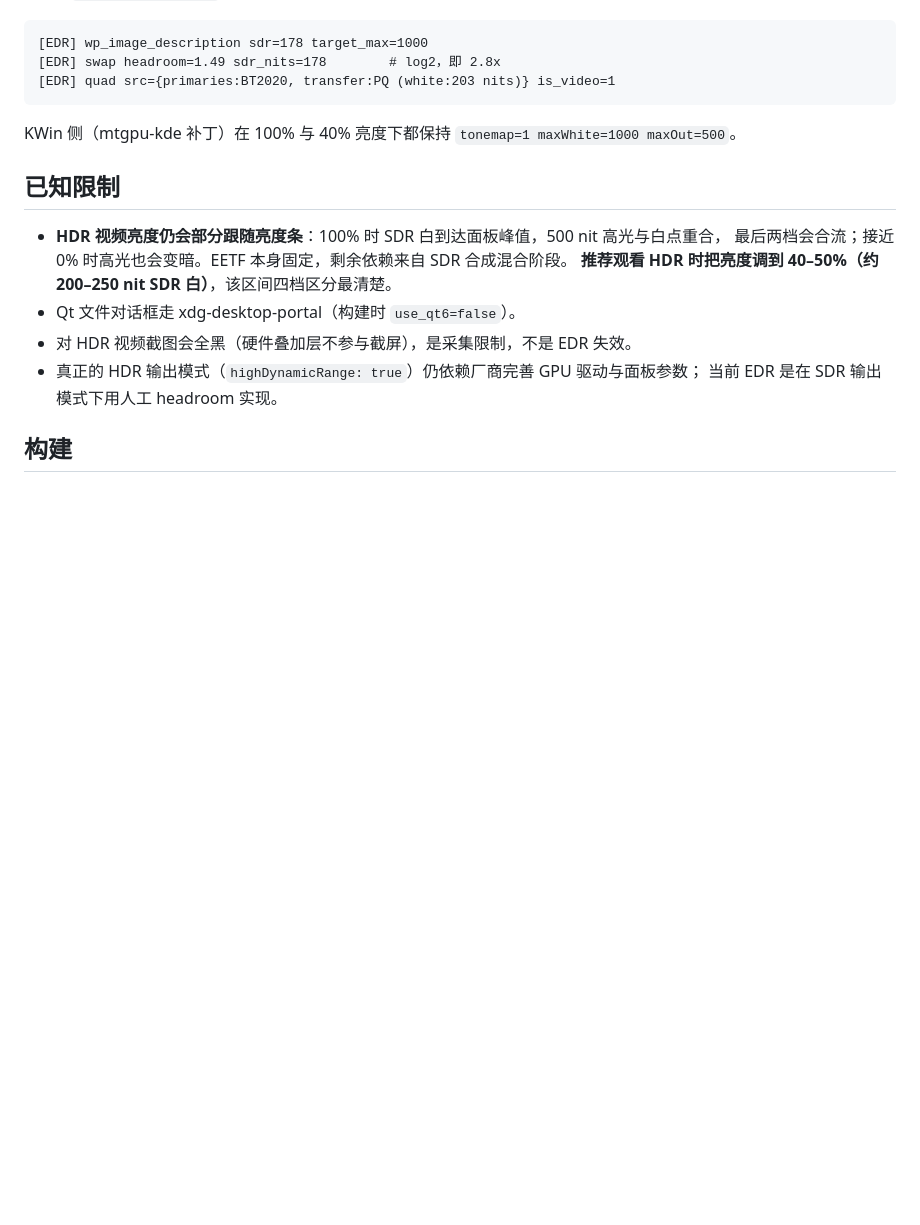
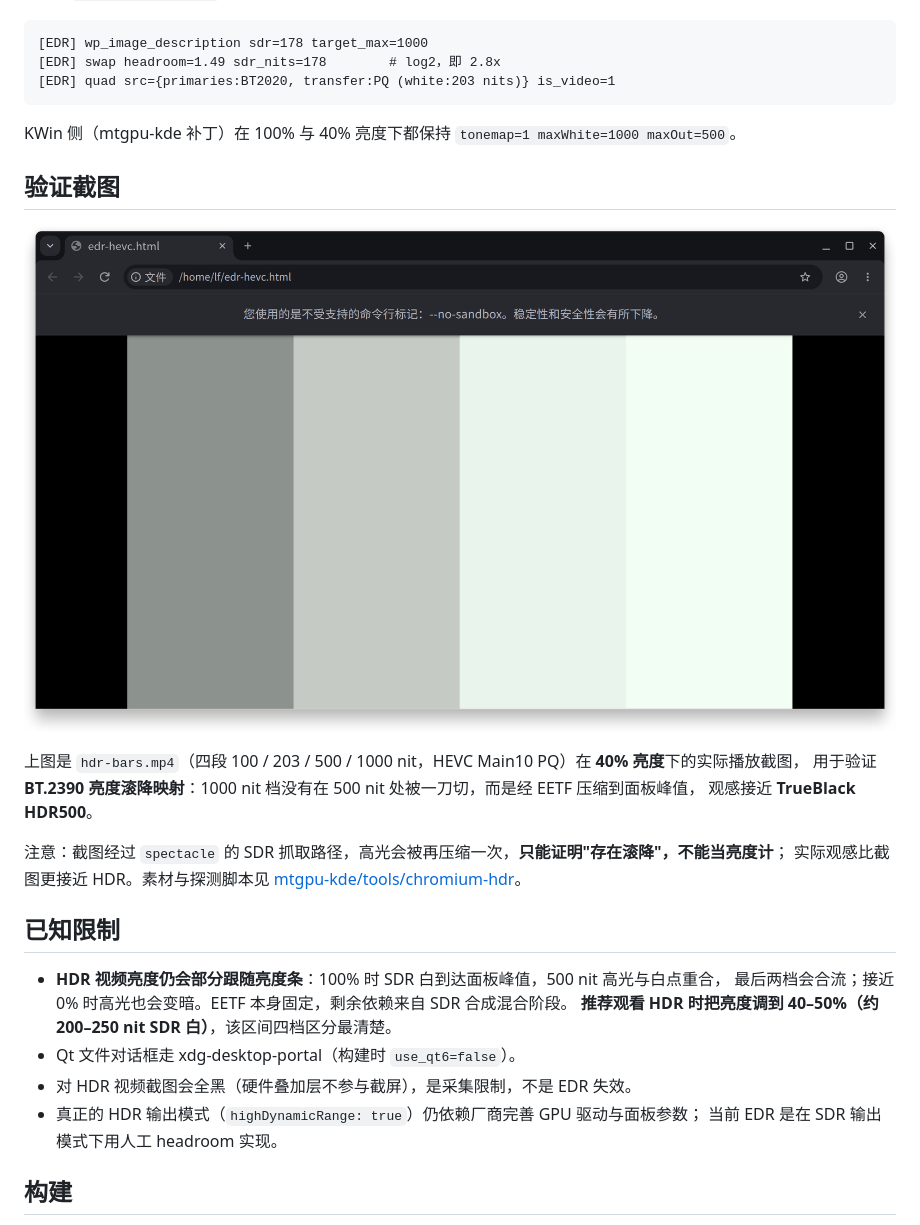
Before and after one commit to yeungtuzi/mtgpu-chromium, a Markdown page: README.md, the part around the change. GitHub-like rendering; pictures changed too: docs/video-4band-40pct.png (added); blank space fills up the shorter version.

Commit message:
readme: add the 4-band roll-off screenshot with a capture-fidelity note

```diff
--- a/README.md
+++ b/README.md
@@ -65,6 +65,18 @@ EDR（`CHROME_EDR_DEBUG=1`）：
 
 KWin 侧（mtgpu-kde 补丁）在 100% 与 40% 亮度下都保持 `tonemap=1 maxWhite=1000 maxOut=500`。
 
+## 验证截图
+
+![四段亮度条在 40% 亮度下的播放截图](docs/video-4band-40pct.png)
+
+上图是 `hdr-bars.mp4`（四段 100 / 203 / 500 / 1000 nit，HEVC Main10 PQ）在 **40% 亮度**下的实际播放截图，
+用于验证 **BT.2390 亮度滚降映射**：1000 nit 档没有在 500 nit 处被一刀切，而是经 EETF 压缩到面板峰值，
+观感接近 **TrueBlack HDR500**。
+
+注意：截图经过 `spectacle` 的 SDR 抓取路径，高光会被再压缩一次，**只能证明"存在滚降"，不能当亮度计**；
+实际观感比截图更接近 HDR。素材与探测脚本见
+[mtgpu-kde/tools/chromium-hdr](https://github.com/yeungtuzi/mtgpu-kde/tree/main/tools/chromium-hdr)。
+
 ## 已知限制
 
 - **HDR 视频亮度仍会部分跟随亮度条**：100% 时 SDR 白到达面板峰值，500 nit 高光与白点重合，
```
